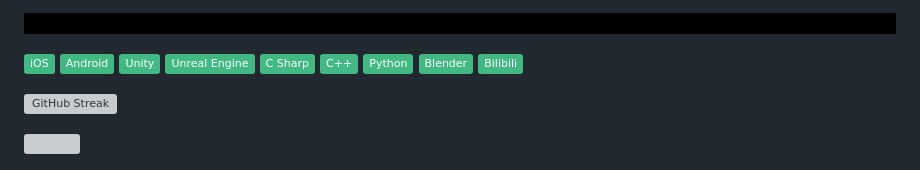
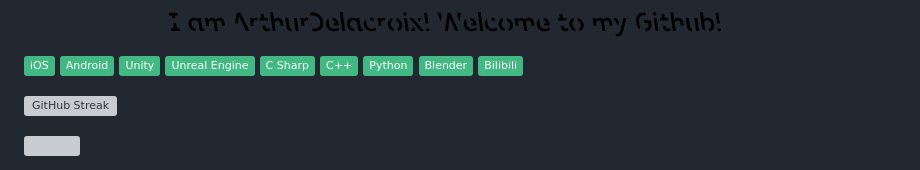
Before and after one commit to Arthur-Delacroix/Arthur-Delacroix, a Markdown page: README.md, the part around the change. GitHub-like rendering; pictures changed too: Pic/Tittle.png (added); badges without logos; grey boxes are pictures that could not be loaded.

Commit message:
上传了新的标题

```diff
--- a/README.md
+++ b/README.md
@@ -1,4 +1,4 @@
-![aaa](https://raw.githubusercontent.com/Arthur-Delacroix/Arthur-Delacroix/master/Pic/TestPic.jpg)
+![](https://raw.githubusercontent.com/Arthur-Delacroix/Arthur-Delacroix/master/Pic/Tittle.png)
 
 ![release](https://img.shields.io/badge/iOS-green.svg?color=42B883&logo=iOS) ![release](https://img.shields.io/badge/Android-green.svg?color=42B883&logo=Android&logoColor=white)
  ![release](https://img.shields.io/badge/-Unity-green.svg?color=42B883&logo=Unity) ![release](https://img.shields.io/badge/-Unreal%20Engine-green.svg?color=42B883&logo=Unreal-Engine) ![release](https://img.shields.io/badge/-C%20Sharp-green.svg?color=42B883&logo=C-Sharp) ![release](https://img.shields.io/badge/-C++-green.svg?color=42B883&logo=C++) ![release](https://img.shields.io/badge/-Python-green.svg?color=42B883&logo=Python&logoColor=white) ![release](https://img.shields.io/badge/-Blender-green.svg?color=42B883&logo=Blender&logoColor=white) ![release](https://img.shields.io/badge/-Bilibili-green.svg?color=42B883&logo=Bilibili3&logoColor=white)
```
